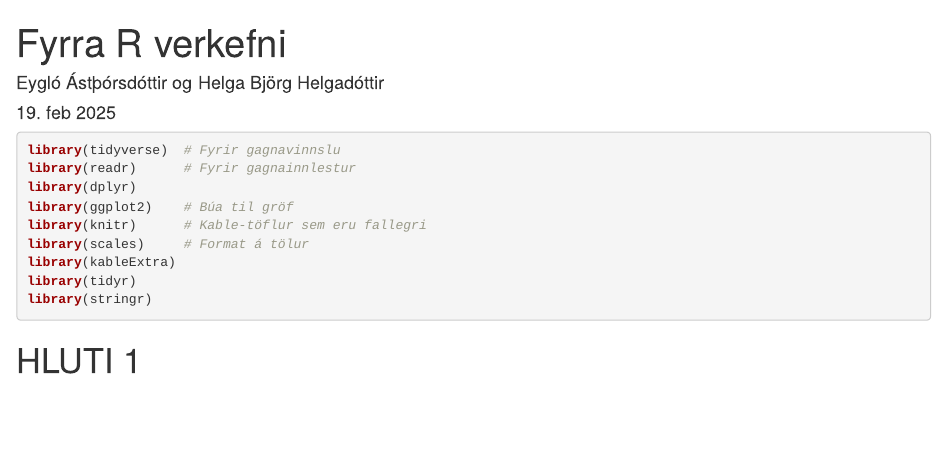
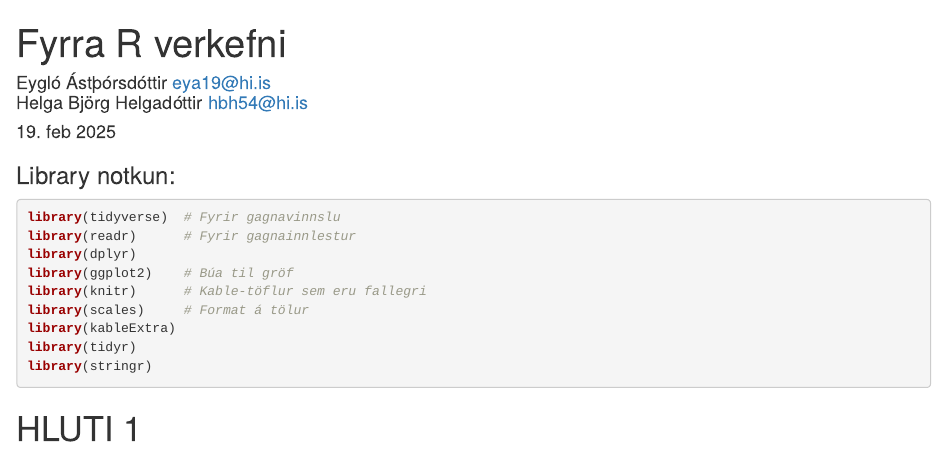
Before and after one commit to Klingsterina/fyrra_R, an R Markdown document (fyrra_verkefni.Rmd): the page in a window 1100 px wide, from its top. Rendered offline with R 4.5, knitr and Pandoc, with nearby package versions; drawn as R Markdown's standard HTML page in place of the format the file asks for; some code elsewhere in the file could not run offline.

Commit message:
email bætt við

````diff
--- a/fyrra_verkefni.Rmd
+++ b/fyrra_verkefni.Rmd
@@ -1,5 +1,7 @@
 ---
-author: Eygló Ástþórsdóttir og Helga Björg Helgadóttir
+author: |
+  Eygló Ástþórsdóttir <eya19@hi.is>
+  Helga Björg Helgadóttir <hbh54@hi.is>
 date: 19. feb 2025
 title: "Fyrra R verkefni"
 output:
@@ -16,6 +18,7 @@ output:
 knitr::opts_chunk$set(echo = TRUE, message = F, warning = F)
 ```
 
+### Library notkun:
 ```{r}
 library(tidyverse)  # Fyrir gagnavinnslu
 library(readr)      # Fyrir gagnainnlestur
````
